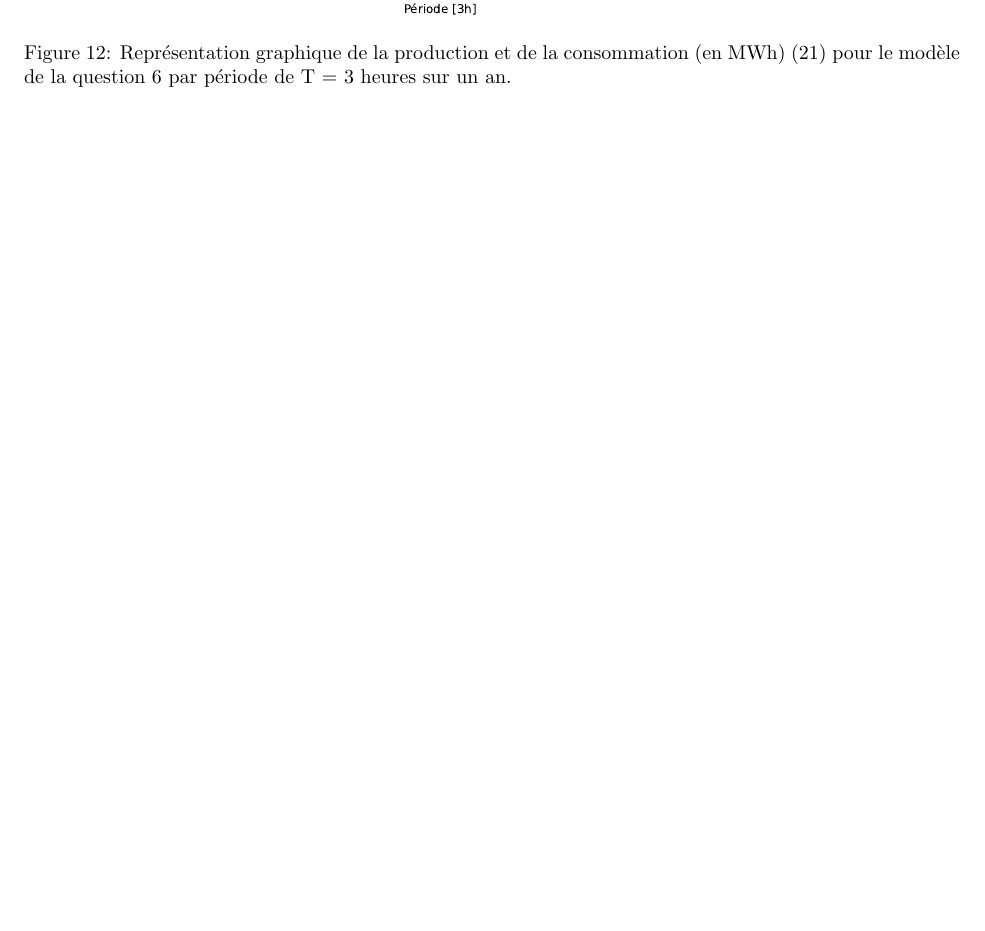
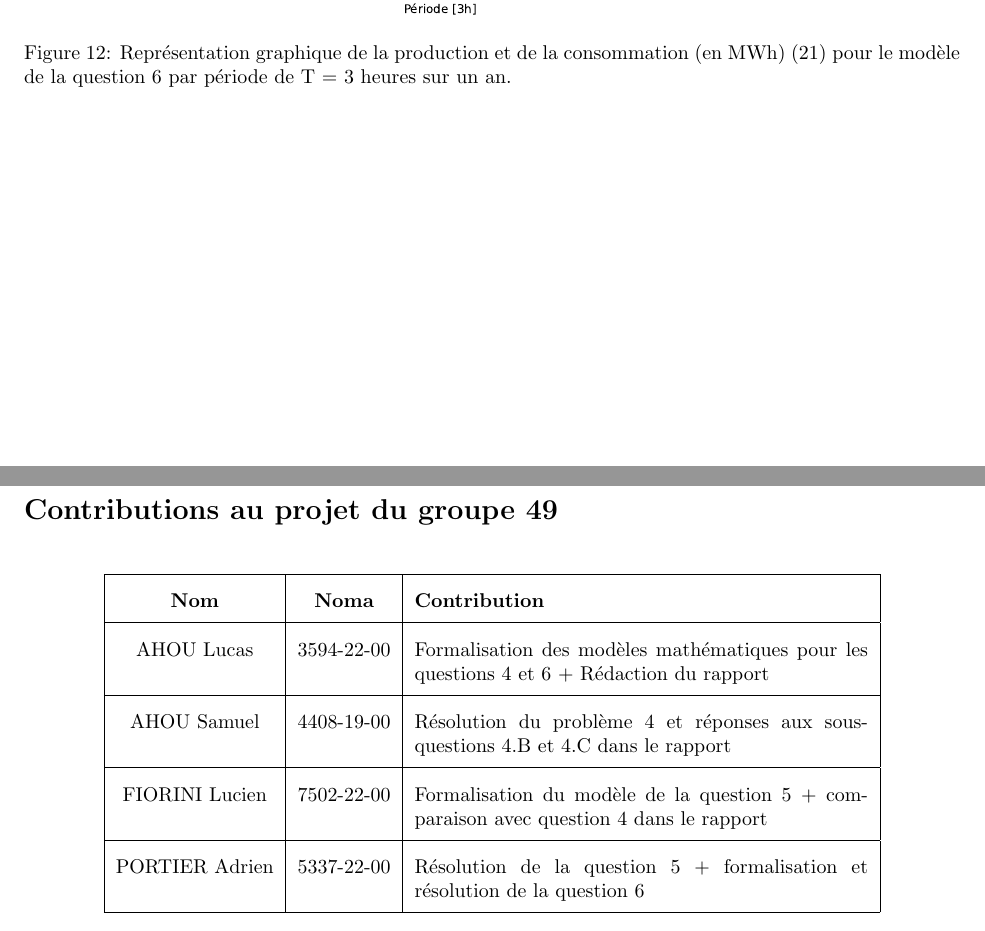
Before and after one commit to AhouLucas/projet-opti, a LaTeX document (Partie2/rapport/main.tex): part of page 14 of 14 before the commit and two parts of pages 14 and 15 of 15 after it, the two joined at a grey line, cut so that both start at the same text, the shorter picture padded with empty space. Compiled offline with pdfLaTeX.

Commit message:
added contributions

```diff
--- a/Partie2/rapport/main.tex
+++ b/Partie2/rapport/main.tex
@@ -386,4 +386,25 @@ assez proches (comme nous pouvons le voir sur la figure \ref{fig:Q63}).
     \label{fig:Q63}
 \end{figure}
 
+\newpage
+\thispagestyle{empty}
+\section*{Contributions au projet du groupe 49}
+\begin{table}[h]
+    \centering
+    \renewcommand{\arraystretch}{2}
+    \begin{tabular}{|c|c|p{8cm}|}
+        \hline
+        \textbf{Nom} & \textbf{Noma} & \textbf{Contribution} \\
+        \hline
+        AHOU Lucas & 3594-22-00 & Formalisation des modèles mathématiques pour les questions 4 et 6 + Rédaction du rapport \\
+        \hline
+        AHOU Samuel & 4408-19-00 & Résolution du problème 4 et réponses aux sous-questions 4.B et 4.C dans le rapport \\
+        \hline
+        FIORINI Lucien & 7502-22-00 & Formalisation du modèle de la question 5 + comparaison avec question 4 dans le rapport\\
+        \hline
+        PORTIER Adrien & 5337-22-00 & Résolution de la question 5 +  formalisation et résolution de la question 6\\
+        \hline
+    \end{tabular}
+\end{table}
+
 \end{document}
```
Also changed, not shown: Partie2/rapport/main.pdf.
